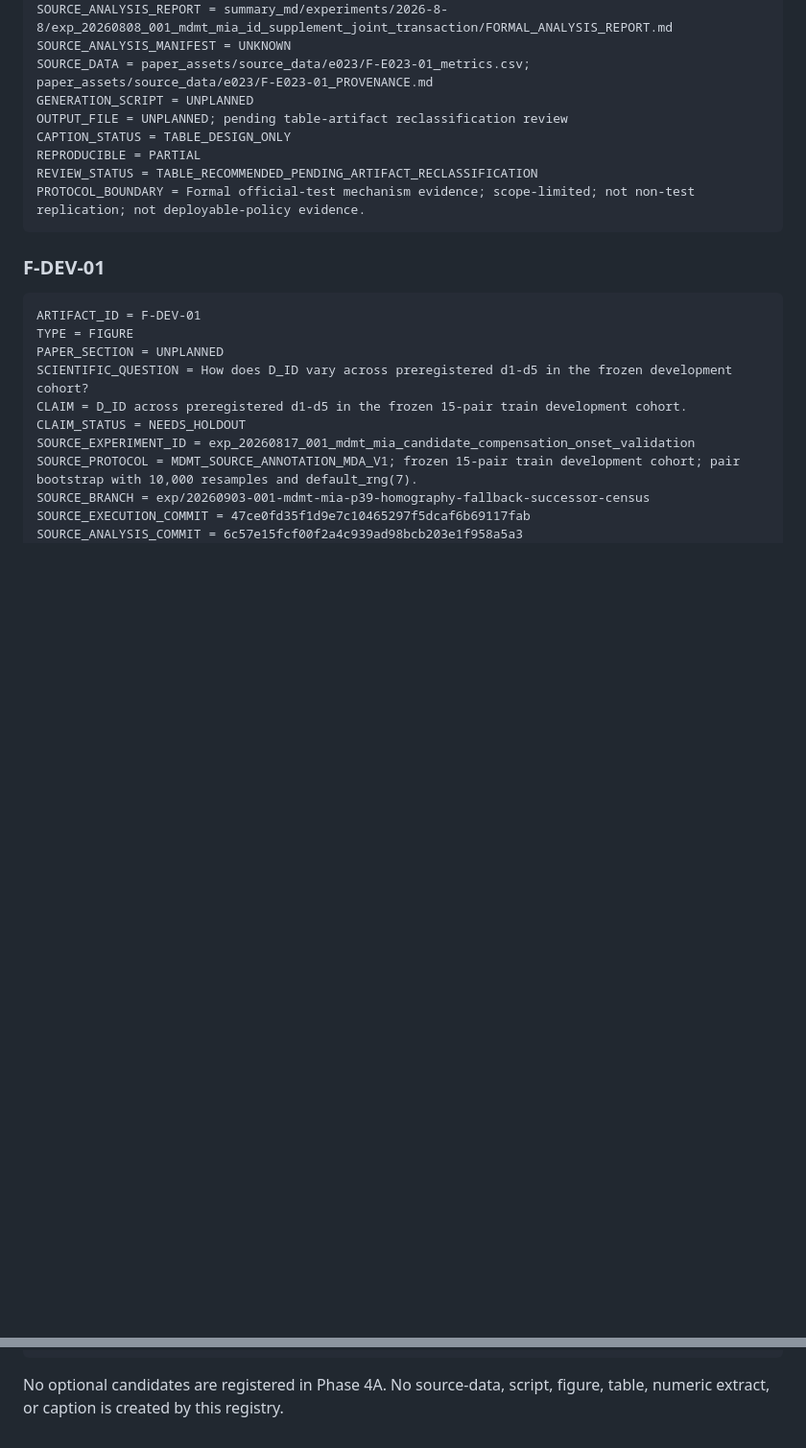
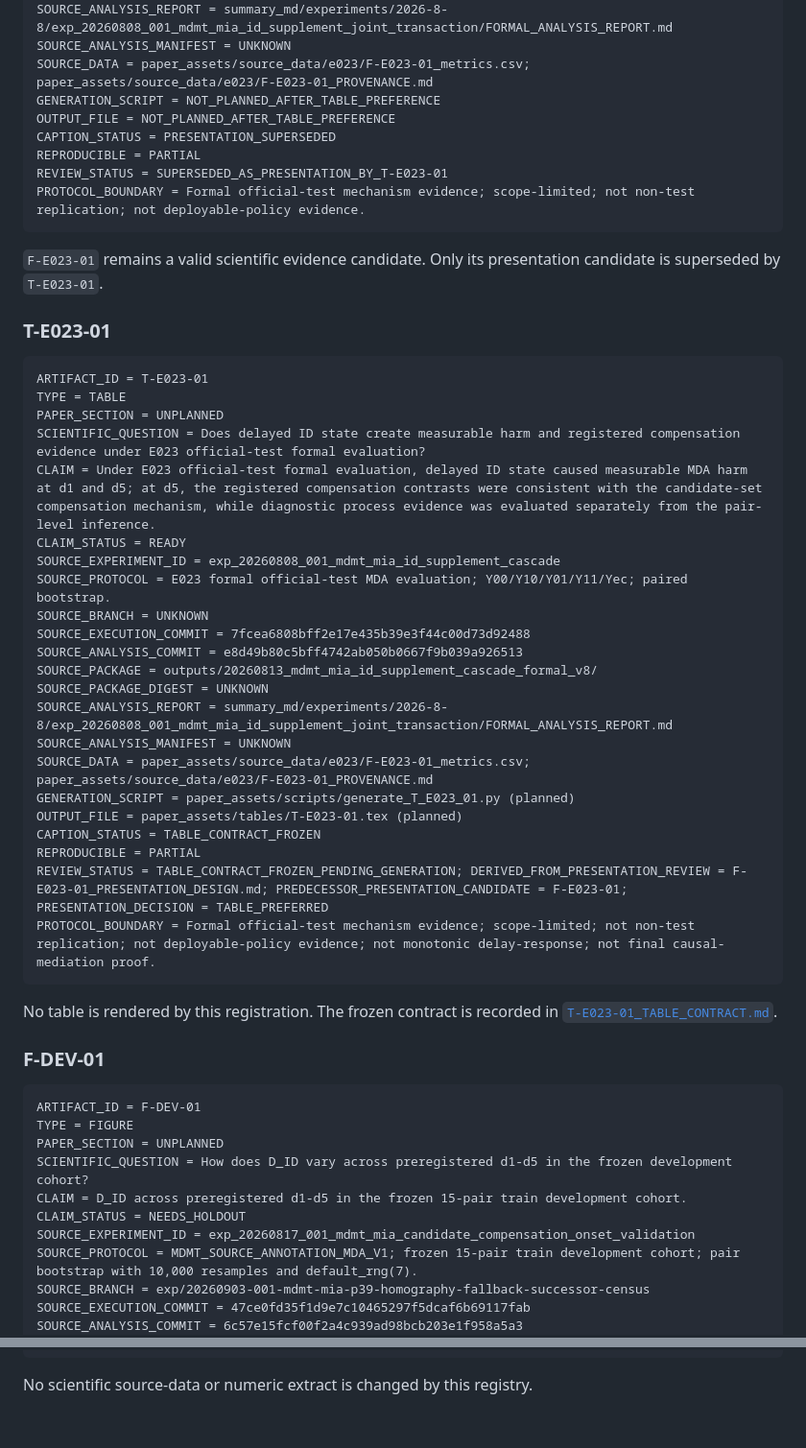
Before and after one commit to Judecoodingspace/matrix_async_comm_tracking, a Markdown page: paper_assets/registry/PAPER_ARTIFACT_REGISTRY.md, 2 parts joined by grey strips. Shown at 96% size. GitHub-like rendering; blank space fills up the shorter version.

Commit message:
Register T-E023-01 and freeze table contract

````diff
--- a/paper_assets/registry/PAPER_ARTIFACT_REGISTRY.md
+++ b/paper_assets/registry/PAPER_ARTIFACT_REGISTRY.md
@@ -56,13 +56,46 @@ SOURCE_PACKAGE_DIGEST = UNKNOWN
 SOURCE_ANALYSIS_REPORT = summary_md/experiments/2026-8-8/exp_20260808_001_mdmt_mia_id_supplement_joint_transaction/FORMAL_ANALYSIS_REPORT.md
 SOURCE_ANALYSIS_MANIFEST = UNKNOWN
 SOURCE_DATA = paper_assets/source_data/e023/F-E023-01_metrics.csv; paper_assets/source_data/e023/F-E023-01_PROVENANCE.md
-GENERATION_SCRIPT = UNPLANNED
-OUTPUT_FILE = UNPLANNED; pending table-artifact reclassification review
-CAPTION_STATUS = TABLE_DESIGN_ONLY
+GENERATION_SCRIPT = NOT_PLANNED_AFTER_TABLE_PREFERENCE
+OUTPUT_FILE = NOT_PLANNED_AFTER_TABLE_PREFERENCE
+CAPTION_STATUS = PRESENTATION_SUPERSEDED
 REPRODUCIBLE = PARTIAL
-REVIEW_STATUS = TABLE_RECOMMENDED_PENDING_ARTIFACT_RECLASSIFICATION
+REVIEW_STATUS = SUPERSEDED_AS_PRESENTATION_BY_T-E023-01
 PROTOCOL_BOUNDARY = Formal official-test mechanism evidence; scope-limited; not non-test replication; not deployable-policy evidence.
 ```
+
+`F-E023-01` remains a valid scientific evidence candidate.  Only its
+presentation candidate is superseded by `T-E023-01`.
+
+### T-E023-01
+
+```text
+ARTIFACT_ID = T-E023-01
+TYPE = TABLE
+PAPER_SECTION = UNPLANNED
+SCIENTIFIC_QUESTION = Does delayed ID state create measurable harm and registered compensation evidence under E023 official-test formal evaluation?
+CLAIM = Under E023 official-test formal evaluation, delayed ID state caused measurable MDA harm at d1 and d5; at d5, the registered compensation contrasts were consistent with the candidate-set compensation mechanism, while diagnostic process evidence was evaluated separately from the pair-level inference.
+CLAIM_STATUS = READY
+SOURCE_EXPERIMENT_ID = exp_20260808_001_mdmt_mia_id_supplement_cascade
+SOURCE_PROTOCOL = E023 formal official-test MDA evaluation; Y00/Y10/Y01/Y11/Yec; paired bootstrap.
+SOURCE_BRANCH = UNKNOWN
+SOURCE_EXECUTION_COMMIT = 7fcea6808bff2e17e435b39e3f44c00d73d92488
+SOURCE_ANALYSIS_COMMIT = e8d49b80c5bff4742ab050b0667f9b039a926513
+SOURCE_PACKAGE = outputs/20260813_mdmt_mia_id_supplement_cascade_formal_v8/
+SOURCE_PACKAGE_DIGEST = UNKNOWN
+SOURCE_ANALYSIS_REPORT = summary_md/experiments/2026-8-8/exp_20260808_001_mdmt_mia_id_supplement_joint_transaction/FORMAL_ANALYSIS_REPORT.md
+SOURCE_ANALYSIS_MANIFEST = UNKNOWN
+SOURCE_DATA = paper_assets/source_data/e023/F-E023-01_metrics.csv; paper_assets/source_data/e023/F-E023-01_PROVENANCE.md
+GENERATION_SCRIPT = paper_assets/scripts/generate_T_E023_01.py (planned)
+OUTPUT_FILE = paper_assets/tables/T-E023-01.tex (planned)
+CAPTION_STATUS = TABLE_CONTRACT_FROZEN
+REPRODUCIBLE = PARTIAL
+REVIEW_STATUS = TABLE_CONTRACT_FROZEN_PENDING_GENERATION; DERIVED_FROM_PRESENTATION_REVIEW = F-E023-01_PRESENTATION_DESIGN.md; PREDECESSOR_PRESENTATION_CANDIDATE = F-E023-01; PRESENTATION_DECISION = TABLE_PREFERRED
+PROTOCOL_BOUNDARY = Formal official-test mechanism evidence; scope-limited; not non-test replication; not deployable-policy evidence; not monotonic delay-response; not final causal-mediation proof.
+```
+
+No table is rendered by this registration.  The frozen contract is recorded in
+[`T-E023-01_TABLE_CONTRACT.md`](T-E023-01_TABLE_CONTRACT.md).
 
 ### F-DEV-01
 
@@ -118,5 +151,4 @@ REVIEW_STATUS = UNREVIEWED
 PROTOCOL_BOUNDARY = Development evidence only; Source-MDA-v1; not official train GT; R_edge/C_comp remain registered development analysis until locked holdout confirmation.
 ```
 
-No optional candidates are registered in Phase 4A.  No source-data, script,
-figure, table, numeric extract, or caption is created by this registry.
+No scientific source-data or numeric extract is changed by this registry.
````
Also changed, not shown: paper_assets/registry/T-E023-01_TABLE_CONTRACT.md (added, +148 -0 lines).
